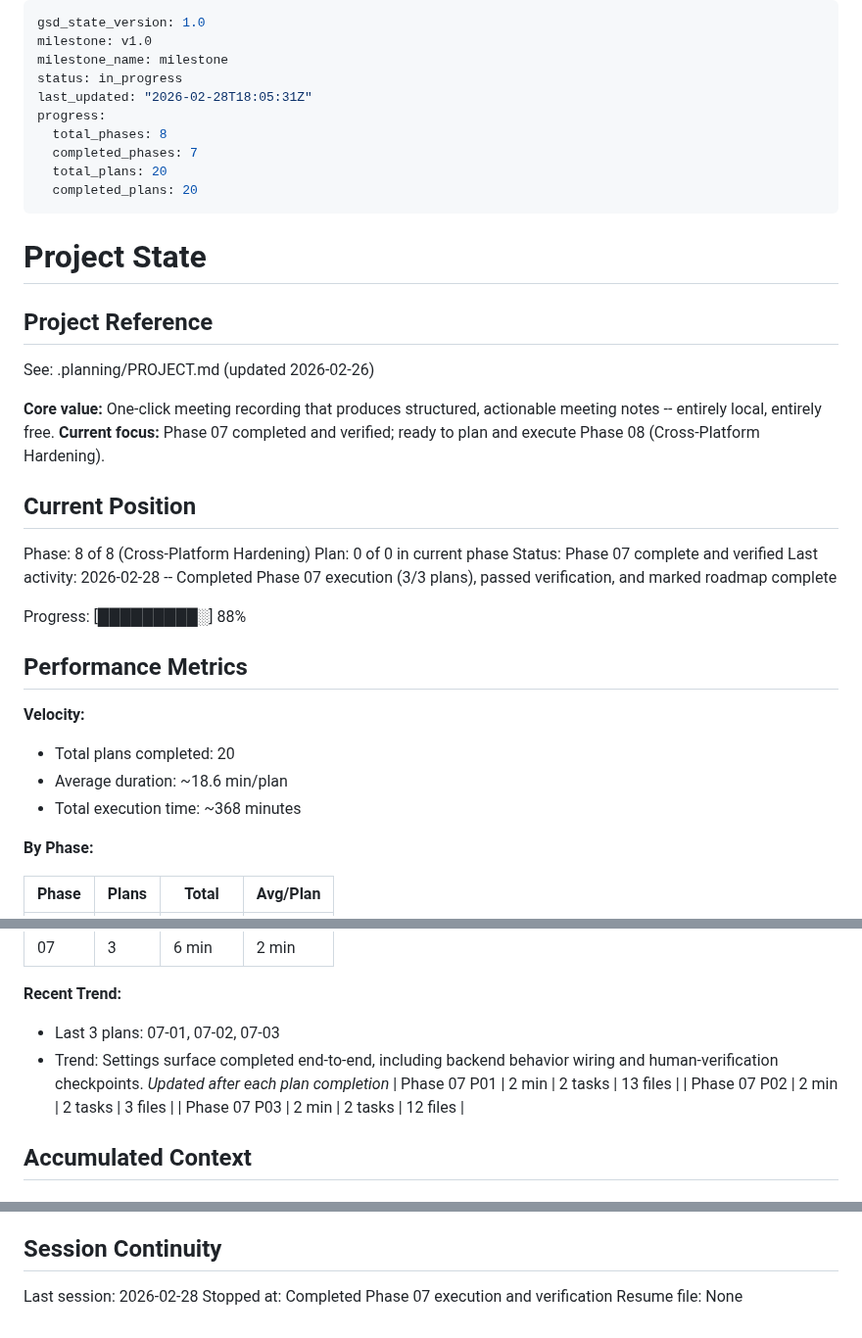
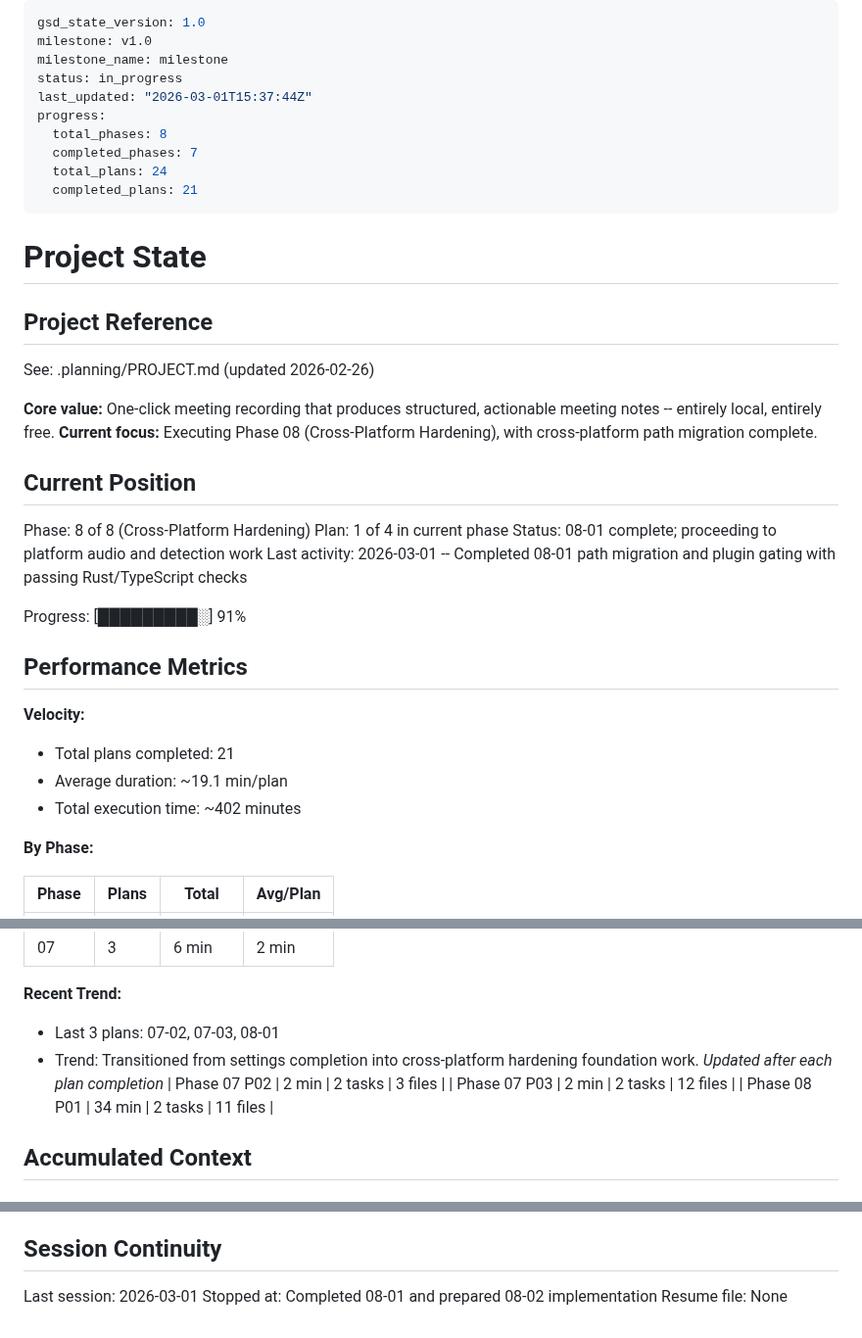
Before and after one commit to farce1/opennotes, a Markdown page: .planning/STATE.md, 3 parts joined by grey strips. Shown at 98% size. Rendered like a GitHub page.

Commit message:
docs(08-01): complete path resolution and plugin gating plan
- add 08-01 summary with task commits, decisions, and deviations

- update roadmap progress and state after 1/4 phase plans

```diff
--- a/.planning/STATE.md
+++ b/.planning/STATE.md
@@ -3,12 +3,12 @@ gsd_state_version: 1.0
 milestone: v1.0
 milestone_name: milestone
 status: in_progress
-last_updated: "2026-02-28T18:05:31Z"
+last_updated: "2026-03-01T15:37:44Z"
 progress:
   total_phases: 8
   completed_phases: 7
-  total_plans: 20
-  completed_plans: 20
+  total_plans: 24
+  completed_plans: 21
 ---
 
 # Project State
@@ -18,23 +18,23 @@ progress:
 See: .planning/PROJECT.md (updated 2026-02-26)
 
 **Core value:** One-click meeting recording that produces structured, actionable meeting notes -- entirely local, entirely free.
-**Current focus:** Phase 07 completed and verified; ready to plan and execute Phase 08 (Cross-Platform Hardening).
+**Current focus:** Executing Phase 08 (Cross-Platform Hardening), with cross-platform path migration complete.
 
 ## Current Position
 
 Phase: 8 of 8 (Cross-Platform Hardening)
-Plan: 0 of 0 in current phase
-Status: Phase 07 complete and verified
-Last activity: 2026-02-28 -- Completed Phase 07 execution (3/3 plans), passed verification, and marked roadmap complete
+Plan: 1 of 4 in current phase
+Status: 08-01 complete; proceeding to platform audio and detection work
+Last activity: 2026-03-01 -- Completed 08-01 path migration and plugin gating with passing Rust/TypeScript checks
 
-Progress: [█████████░] 88%
+Progress: [█████████░] 91%
 
 ## Performance Metrics
 
 **Velocity:**
-- Total plans completed: 20
-- Average duration: ~18.6 min/plan
-- Total execution time: ~368 minutes
+- Total plans completed: 21
+- Average duration: ~19.1 min/plan
+- Total execution time: ~402 minutes
 
 **By Phase:**
 
@@ -49,12 +49,12 @@ Progress: [█████████░] 88%
 | 07 | 3 | 6 min | 2 min |
 
 **Recent Trend:**
-- Last 3 plans: 07-01, 07-02, 07-03
-- Trend: Settings surface completed end-to-end, including backend behavior wiring and human-verification checkpoints.
+- Last 3 plans: 07-02, 07-03, 08-01
+- Trend: Transitioned from settings completion into cross-platform hardening foundation work.
 *Updated after each plan completion*
-| Phase 07 P01 | 2 min | 2 tasks | 13 files |
 | Phase 07 P02 | 2 min | 2 tasks | 3 files |
 | Phase 07 P03 | 2 min | 2 tasks | 12 files |
+| Phase 08 P01 | 34 min | 2 tasks | 11 files |
 
 ## Accumulated Context
 
@@ -98,6 +100,6 @@ None yet.
 
 ## Session Continuity
 
-Last session: 2026-02-28
-Stopped at: Completed Phase 07 execution and verification
+Last session: 2026-03-01
+Stopped at: Completed 08-01 and prepared 08-02 implementation
 Resume file: None
```
Also changed, not shown: other parts of .planning/STATE.md (+2 -0 lines), .planning/ROADMAP.md (+1 -1 lines), 1 other file.
